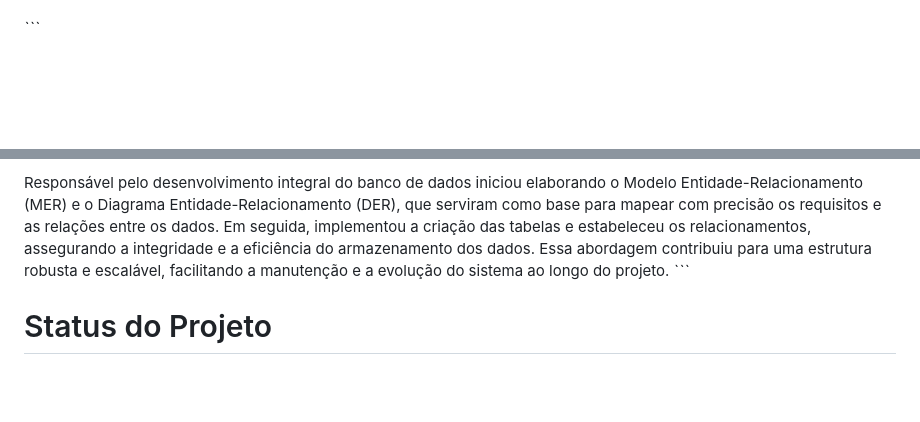
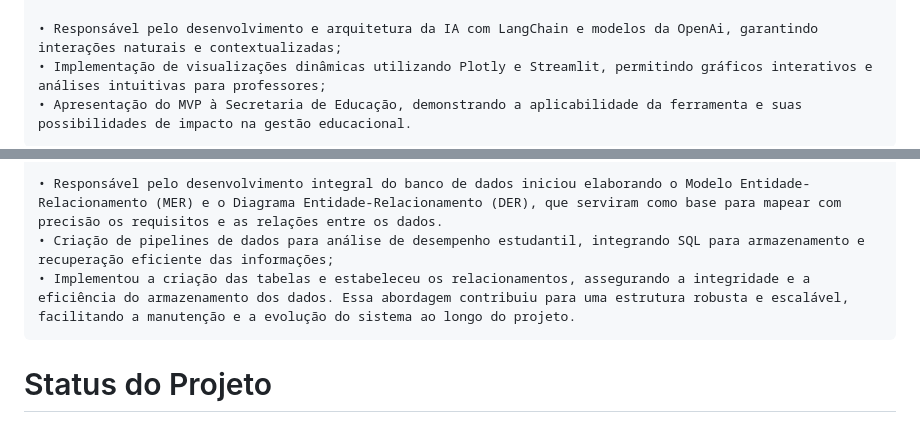
Before and after one commit to alissonpereirads/SOPHIA, a Markdown page: README.md, 2 parts joined by grey strips. Rendered like a GitHub page; blank space fills up the shorter version.

Commit message:
sophia_update_readme_02

````diff
--- a/README.md
+++ b/README.md
@@ -49,4 +49,7 @@ Data Scientist | Python - SQL - LLM - Gen AI | Machine Learning<br>
 E-mail : alissonpereira.contato@gmail.com
 
-ˋˋˋ
+• Responsável pelo desenvolvimento e arquitetura da IA com LangChain e modelos da OpenAi, garantindo interações naturais e contextualizadas;
+• Implementação de visualizações dinâmicas utilizando Plotly e Streamlit, permitindo gráficos interativos e análises intuitivas para professores;
+• Apresentação do MVP à Secretaria de Educação, demonstrando a aplicabilidade da ferramenta e suas possibilidades de impacto na gestão educacional.
+```
 
@@ -56,7 +59,9 @@ Estudante de Ciência de Dados | Análise de Dados | Machine Learning | SQL | Py
 E-mail : tiago.piveta@outlook.com
 
-Responsável pelo desenvolvimento integral do banco de dados iniciou elaborando o Modelo Entidade-Relacionamento (MER) e o Diagrama Entidade-Relacionamento (DER), que serviram como base para mapear com precisão os requisitos e as relações entre os dados. Em seguida, implementou a criação das tabelas e estabeleceu os relacionamentos, assegurando a integridade e a eficiência do armazenamento dos dados. Essa abordagem contribuiu para uma estrutura robusta e escalável, facilitando a manutenção e a evolução do sistema ao longo do projeto.
-ˋˋˋ
+• Responsável pelo desenvolvimento integral do banco de dados iniciou elaborando o Modelo Entidade-Relacionamento (MER) e o Diagrama Entidade-Relacionamento (DER), que serviram como base para mapear com precisão os requisitos e as relações entre os dados.
+• Criação de pipelines de dados para análise de desempenho estudantil, integrando SQL para armazenamento e recuperação eficiente das informações;
+• Implementou a criação das tabelas e estabeleceu os relacionamentos, assegurando a integridade e a eficiência do armazenamento dos dados. Essa abordagem contribuiu para uma estrutura robusta e escalável, facilitando a manutenção e a evolução do sistema ao longo do projeto.
+~~~
 
 <a id="Status"></a>
 # Status do Projeto
````
Also changed, not shown: other parts of README.md (+6 -6 lines).
